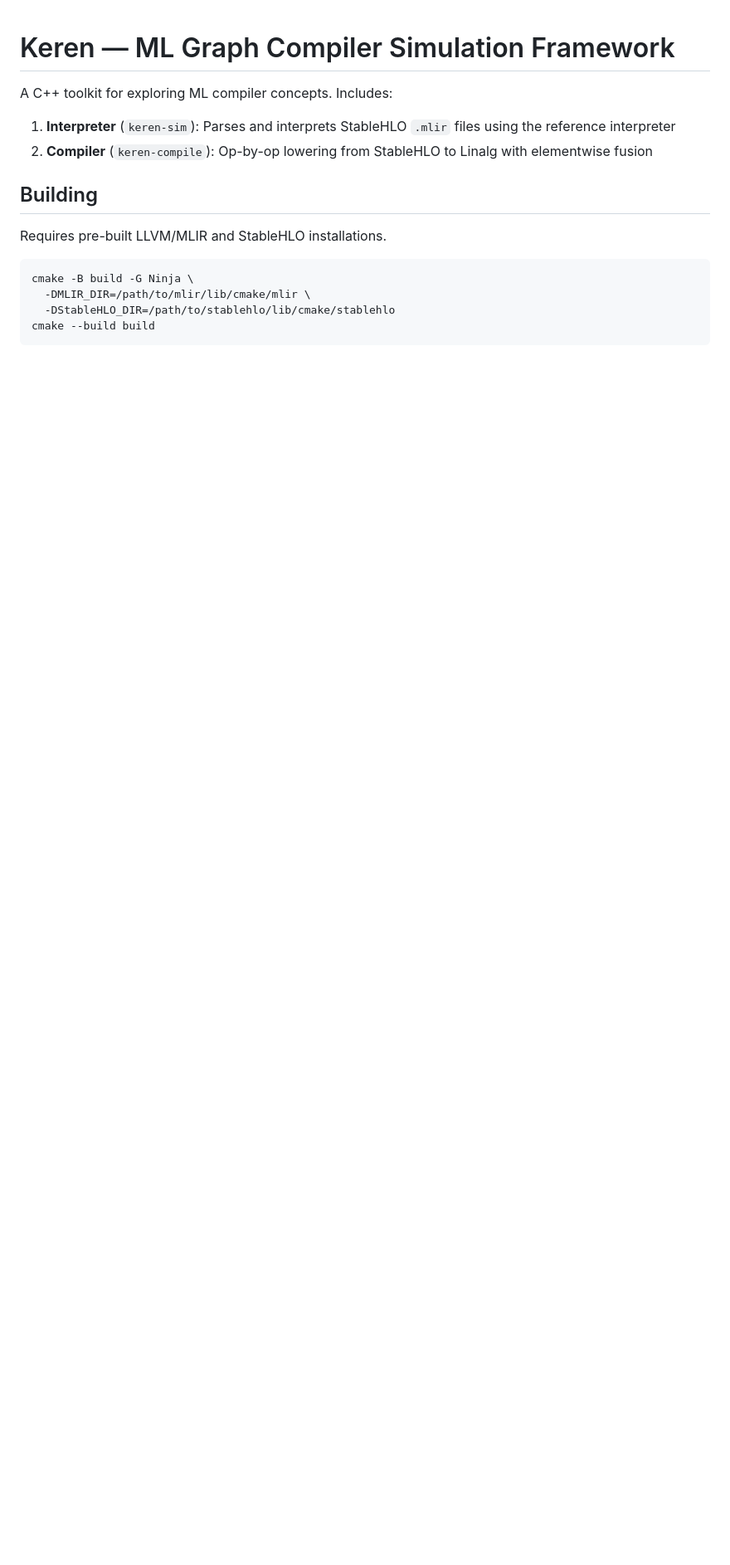
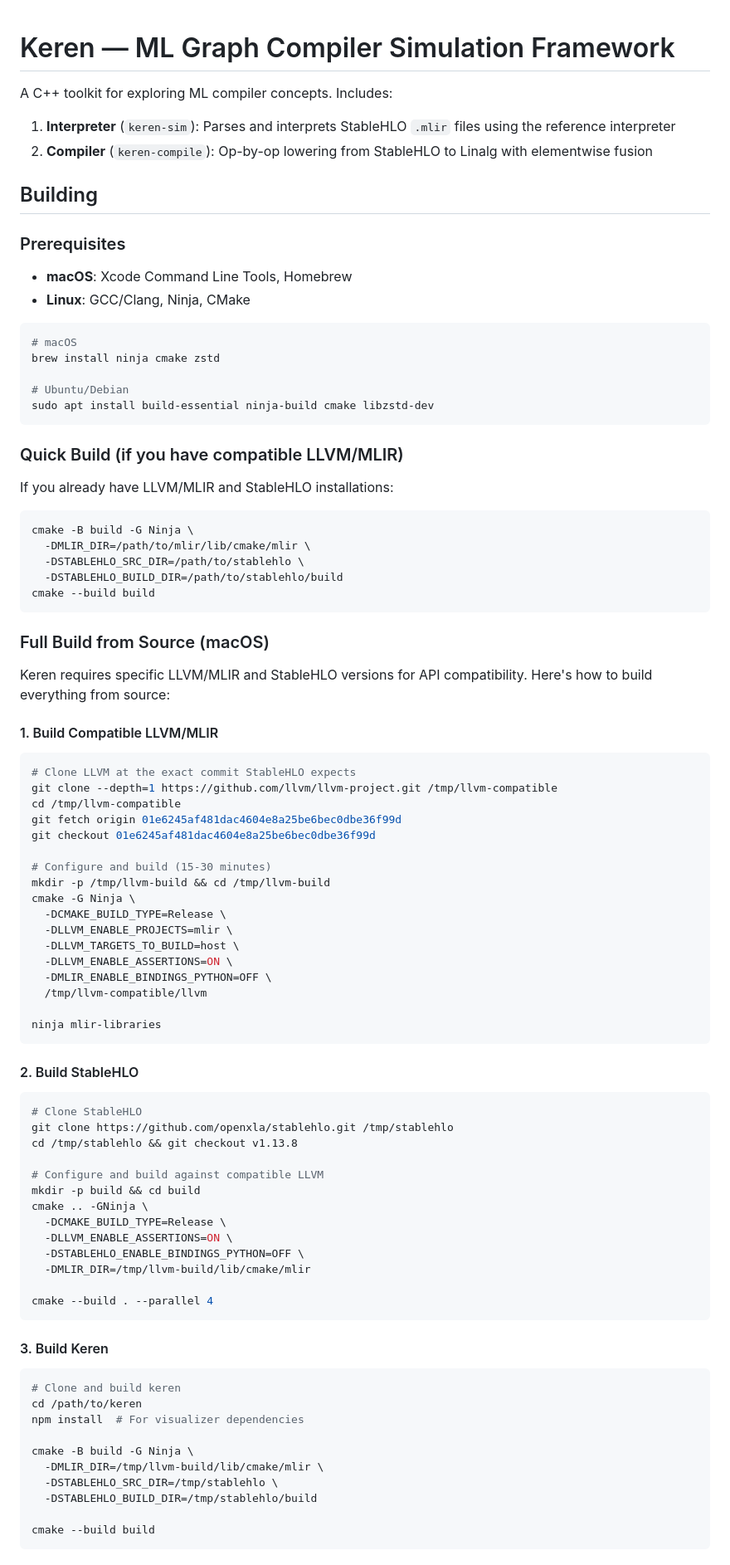
Before and after one commit to lememta/keren, a Markdown page: README.md, the part around one of its changes. Shown at 83% size. Rendered like a GitHub page; blank space fills up the shorter version.

Commit message:
docs: Add comprehensive macOS build instructions
- Add prerequisites section with Homebrew setup
- Provide step-by-step build process for LLVM/MLIR compatibility
- Include exact commit hashes and version requirements
- Add troubleshooting section for common build issues
- Document full build process from source on macOS
- Add build time estimates and verification steps

Co-Authored-By: Claude Opus 4.6 <noreply@anthropic.com>

````diff
--- a/README.md
+++ b/README.md
@@ -7,11 +7,87 @@ A C++ toolkit for exploring ML compiler concepts. Includes:
 
 ## Building
 
-Requires pre-built LLVM/MLIR and StableHLO installations.
+### Prerequisites
+
+- **macOS**: Xcode Command Line Tools, Homebrew
+- **Linux**: GCC/Clang, Ninja, CMake
+
+```bash
+# macOS
+brew install ninja cmake zstd
+
+# Ubuntu/Debian
+sudo apt install build-essential ninja-build cmake libzstd-dev
+```
+
+### Quick Build (if you have compatible LLVM/MLIR)
+
+If you already have LLVM/MLIR and StableHLO installations:
 
 ```bash
 cmake -B build -G Ninja \
   -DMLIR_DIR=/path/to/mlir/lib/cmake/mlir \
-  -DStableHLO_DIR=/path/to/stablehlo/lib/cmake/stablehlo
+  -DSTABLEHLO_SRC_DIR=/path/to/stablehlo \
+  -DSTABLEHLO_BUILD_DIR=/path/to/stablehlo/build
 cmake --build build
 ```
+
+### Full Build from Source (macOS)
+
+Keren requires specific LLVM/MLIR and StableHLO versions for API compatibility. Here's how to build everything from source:
+
+#### 1. Build Compatible LLVM/MLIR
+
+```bash
+# Clone LLVM at the exact commit StableHLO expects
+git clone --depth=1 https://github.com/llvm/llvm-project.git /tmp/llvm-compatible
+cd /tmp/llvm-compatible
+git fetch origin 01e6245af481dac4604e8a25be6bec0dbe36f99d
+git checkout 01e6245af481dac4604e8a25be6bec0dbe36f99d
+
+# Configure and build (15-30 minutes)
+mkdir -p /tmp/llvm-build && cd /tmp/llvm-build
+cmake -G Ninja \
+  -DCMAKE_BUILD_TYPE=Release \
+  -DLLVM_ENABLE_PROJECTS=mlir \
+  -DLLVM_TARGETS_TO_BUILD=host \
+  -DLLVM_ENABLE_ASSERTIONS=ON \
+  -DMLIR_ENABLE_BINDINGS_PYTHON=OFF \
+  /tmp/llvm-compatible/llvm
+
+ninja mlir-libraries
+```
+
+#### 2. Build StableHLO
+
+```bash
+# Clone StableHLO
+git clone https://github.com/openxla/stablehlo.git /tmp/stablehlo
+cd /tmp/stablehlo && git checkout v1.13.8
+
+# Configure and build against compatible LLVM
+mkdir -p build && cd build
+cmake .. -GNinja \
+  -DCMAKE_BUILD_TYPE=Release \
+  -DLLVM_ENABLE_ASSERTIONS=ON \
+  -DSTABLEHLO_ENABLE_BINDINGS_PYTHON=OFF \
+  -DMLIR_DIR=/tmp/llvm-build/lib/cmake/mlir
+
+cmake --build . --parallel 4
+```
+
+#### 3. Build Keren
+
+```bash
+# Clone and build keren
+cd /path/to/keren
+npm install  # For visualizer dependencies
+
+cmake -B build -G Ninja \
+  -DMLIR_DIR=/tmp/llvm-build/lib/cmake/mlir \
+  -DSTABLEHLO_SRC_DIR=/tmp/stablehlo \
+  -DSTABLEHLO_BUILD_DIR=/tmp/stablehlo/build
+
+cmake --build build
+```
+
````
Also changed, not shown: other parts of README.md (+28 -0 lines).
